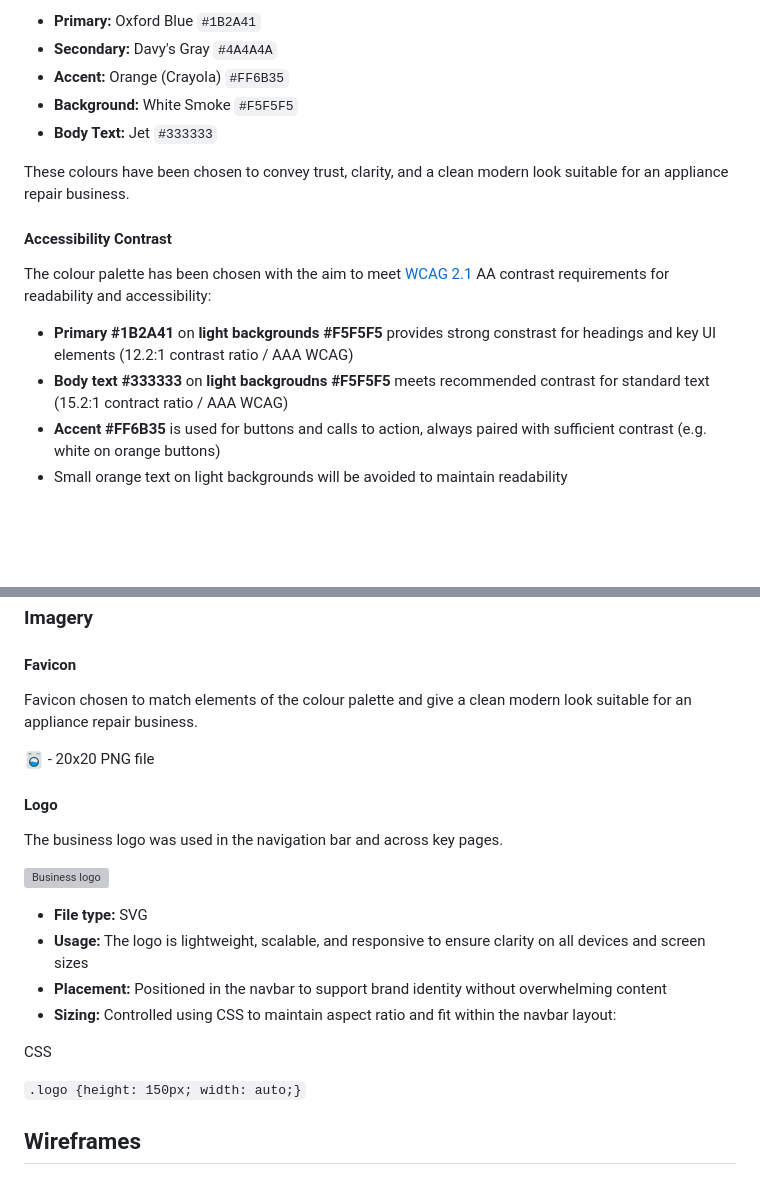
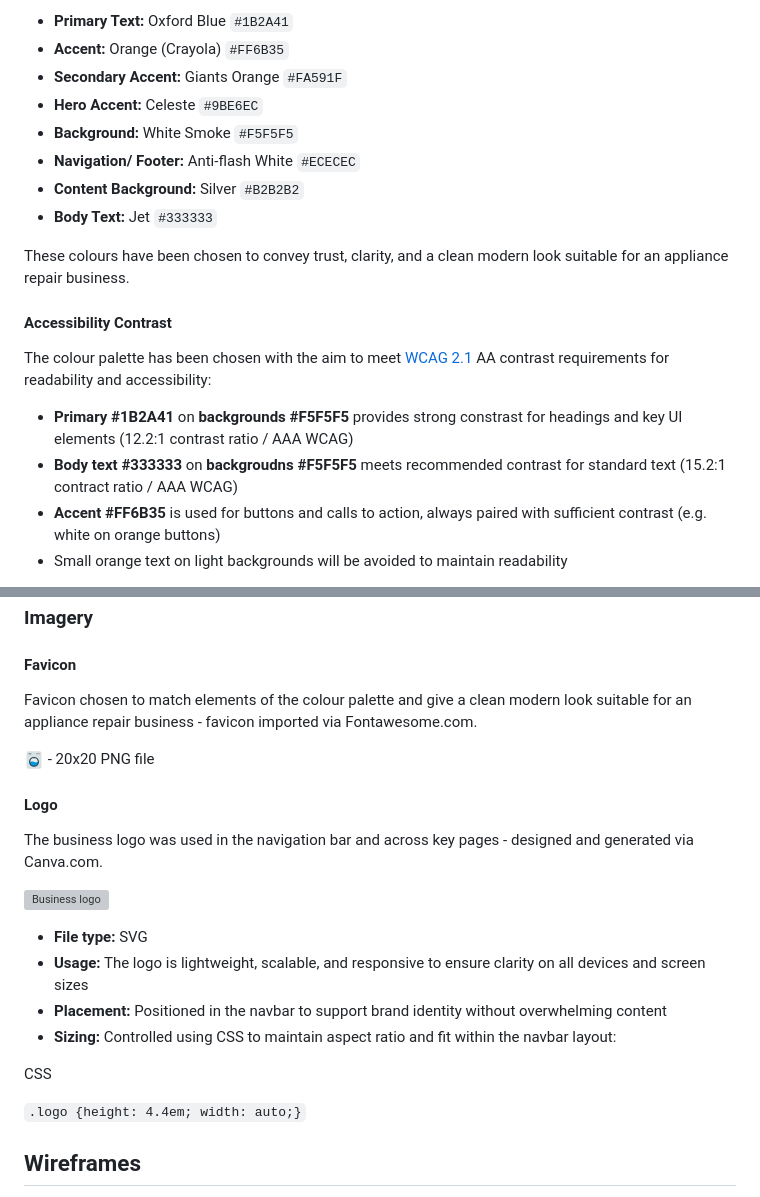
Before and after one commit to LukeM1aa/milestone-project-one, a Markdown page: README.md, 2 parts joined by grey strips. Drawn GitHub-style; blank space fills up the shorter version; grey boxes are pictures that could not be loaded.

Commit message:
updating readme doc

````diff
--- a/README.md
+++ b/README.md
@@ -105,8 +105,11 @@ The following [colour palette](assets/colour-scheme/colour-scheme.png) is genera
 
-- **Primary:** Oxford Blue `#1B2A41`
-- **Secondary:** Davy's Gray `#4A4A4A`
+- **Primary Text:** Oxford Blue `#1B2A41`
 - **Accent:** Orange (Crayola) `#FF6B35`
+- **Secondary Accent:** Giants Orange `#FA591F`
+- **Hero Accent:** Celeste `#9BE6EC`
 - **Background:** White Smoke `#F5F5F5`
+- **Navigation/ Footer:** Anti-flash White `#ECECEC`
+- **Content Background:** Silver `#B2B2B2`
 - **Body Text:** Jet `#333333`
 
 These colours have been chosen to convey trust, clarity, and a clean modern look suitable for an appliance repair business.
@@ -115,8 +118,8 @@ These colours have been chosen to convey trust, clarity, and a clean modern look
 
 The colour palette has been chosen with the aim to meet [WCAG 2.1](https://www.w3.org/TR/WCAG21) AA contrast requirements for readability and accessibility:
 
-- **Primary #1B2A41** on **light backgrounds #F5F5F5** provides strong constrast for headings and key UI elements (12.2:1 contrast ratio / AAA WCAG)
-- **Body text #333333** on **light backgroudns #F5F5F5** meets recommended contrast for standard text (15.2:1 contract ratio / AAA WCAG)
+- **Primary #1B2A41** on **backgrounds #F5F5F5** provides strong constrast for headings and key UI elements (12.2:1 contrast ratio / AAA WCAG)
+- **Body text #333333** on **backgroudns #F5F5F5** meets recommended contrast for standard text (15.2:1 contract ratio / AAA WCAG)
 - **Accent #FF6B35** is used for buttons and calls to action, always paired with sufficient contrast (e.g. white on orange buttons)
 - Small orange text on light backgrounds will be avoided to maintain readability
 
@@ -157,13 +160,13 @@ Where possible:
 
 #### Favicon
 
-Favicon chosen to match elements of the colour palette and give a clean modern look suitable for an appliance repair business.
+Favicon chosen to match elements of the colour palette and give a clean modern look suitable for an appliance repair business - favicon imported via Fontawesome.com.
 
 ![Washing Machine](assets/favicon/washing-machine.png) - 20x20 PNG file
 
 #### Logo
 
-The business logo was used in the navigation bar and across key pages.
+The business logo was used in the navigation bar and across key pages - designed and generated via Canva.com.
 
 ![Business logo](assets/images/logo.svg)
 
@@ -174,7 +177,7 @@ The business logo was used in the navigation bar and across key pages.
 
 CSS
 
-```.logo {height: 150px; width: auto;}```
+```.logo {height: 4.4em; width: auto;}```
 
 ## Wireframes
 The wireframes represent the core pages of the appliance repair website, designed to work across larger devices **>769px**, tablet **<768px**, and mobile **<478px** devices. They ensure quick access to booking, contact, and service information.
````
Also changed, not shown: other parts of README.md (+1 -1 lines), assets/colour-palette/colour-palette.png (added), assets/colour-scheme/colour-scheme.png (deleted), 1 other file.
